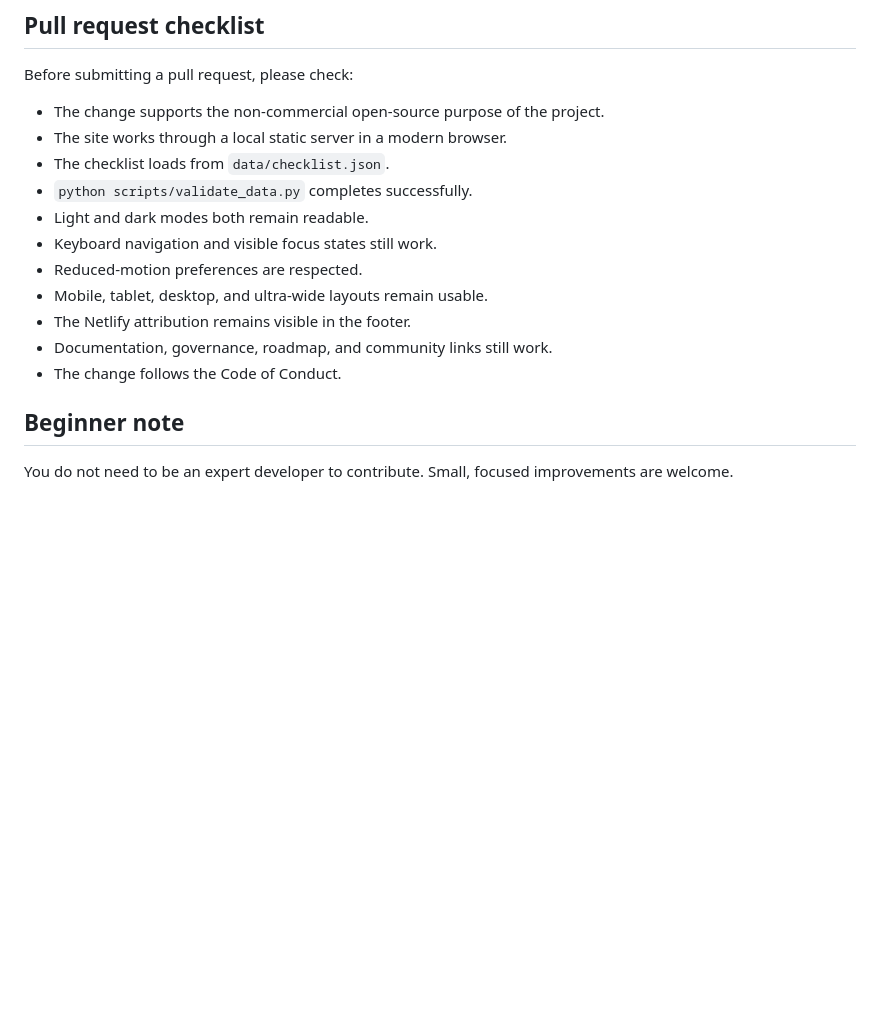
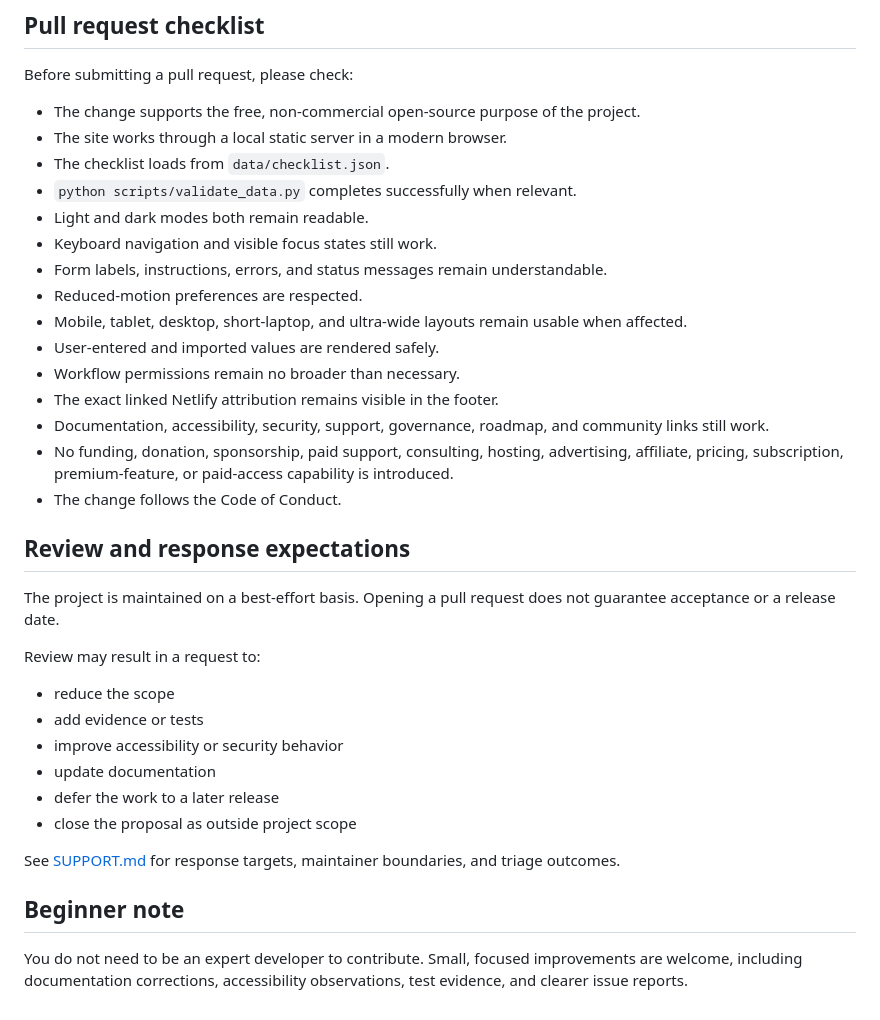
Before and after one commit to Jpelotea/openready, a Markdown page: CONTRIBUTING.md, the part around one of its changes. Drawn GitHub-style; blank space fills up the shorter version.

Commit message:
docs: add accessibility and security contribution checks

```diff
--- a/CONTRIBUTING.md
+++ b/CONTRIBUTING.md
@@ -77,18 +122,37 @@ GitHub Actions runs the same validation automatically when relevant files change
 
 Before submitting a pull request, please check:
 
-- The change supports the non-commercial open-source purpose of the project.
+- The change supports the free, non-commercial open-source purpose of the project.
 - The site works through a local static server in a modern browser.
 - The checklist loads from `data/checklist.json`.
-- `python scripts/validate_data.py` completes successfully.
+- `python scripts/validate_data.py` completes successfully when relevant.
 - Light and dark modes both remain readable.
 - Keyboard navigation and visible focus states still work.
+- Form labels, instructions, errors, and status messages remain understandable.
 - Reduced-motion preferences are respected.
-- Mobile, tablet, desktop, and ultra-wide layouts remain usable.
-- The Netlify attribution remains visible in the footer.
-- Documentation, governance, roadmap, and community links still work.
+- Mobile, tablet, desktop, short-laptop, and ultra-wide layouts remain usable when affected.
+- User-entered and imported values are rendered safely.
+- Workflow permissions remain no broader than necessary.
+- The exact linked Netlify attribution remains visible in the footer.
+- Documentation, accessibility, security, support, governance, roadmap, and community links still work.
+- No funding, donation, sponsorship, paid support, consulting, hosting, advertising, affiliate, pricing, subscription, premium-feature, or paid-access capability is introduced.
 - The change follows the Code of Conduct.
+
+## Review and response expectations
+
+The project is maintained on a best-effort basis. Opening a pull request does not guarantee acceptance or a release date.
+
+Review may result in a request to:
+
+- reduce the scope
+- add evidence or tests
+- improve accessibility or security behavior
+- update documentation
+- defer the work to a later release
+- close the proposal as outside project scope
+
+See [SUPPORT.md](SUPPORT.md) for response targets, maintainer boundaries, and triage outcomes.
 
 ## Beginner note
 
-You do not need to be an expert developer to contribute. Small, focused improvements are welcome.
+You do not need to be an expert developer to contribute. Small, focused improvements are welcome, including documentation corrections, accessibility observations, test evidence, and clearer issue reports.
```
Also changed, not shown: other parts of CONTRIBUTING.md (+53 -8 lines).
